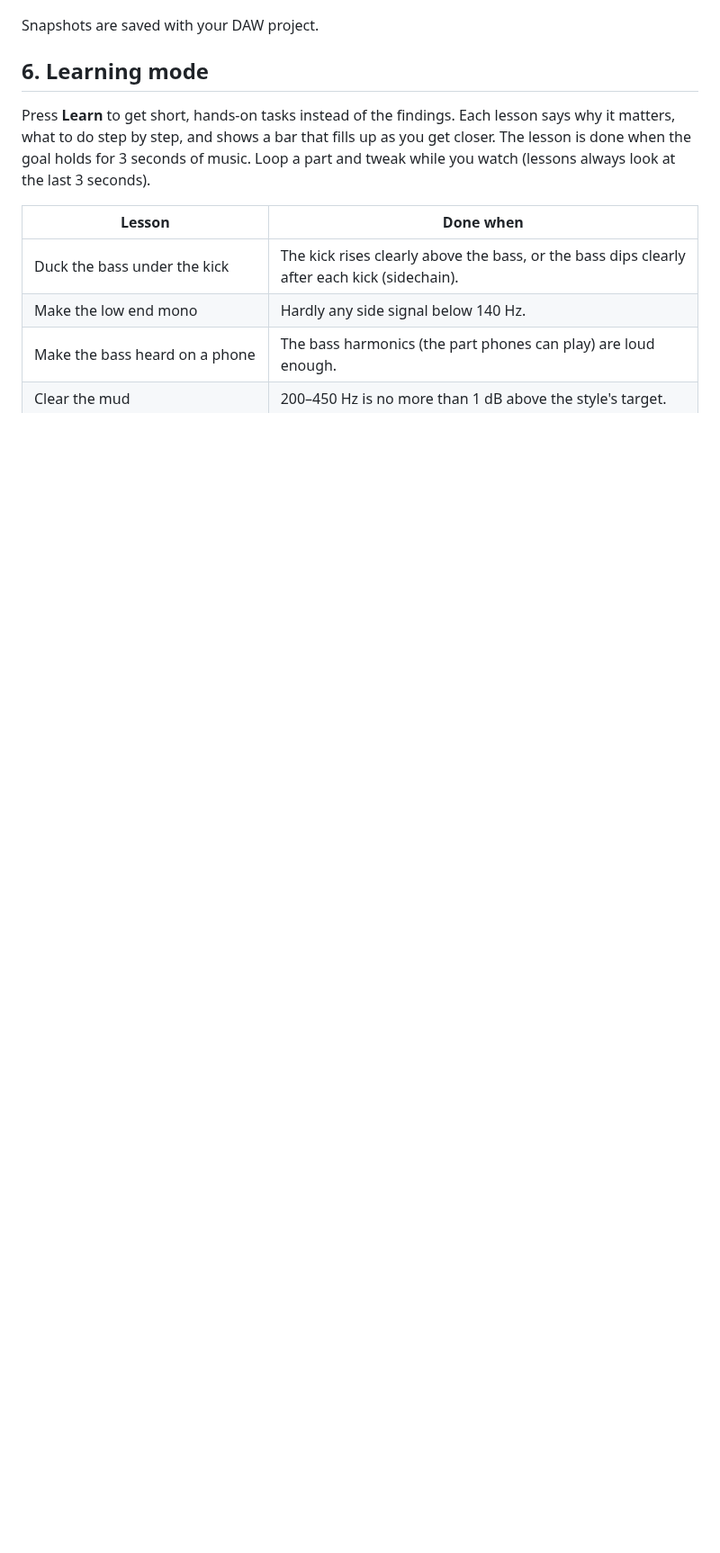
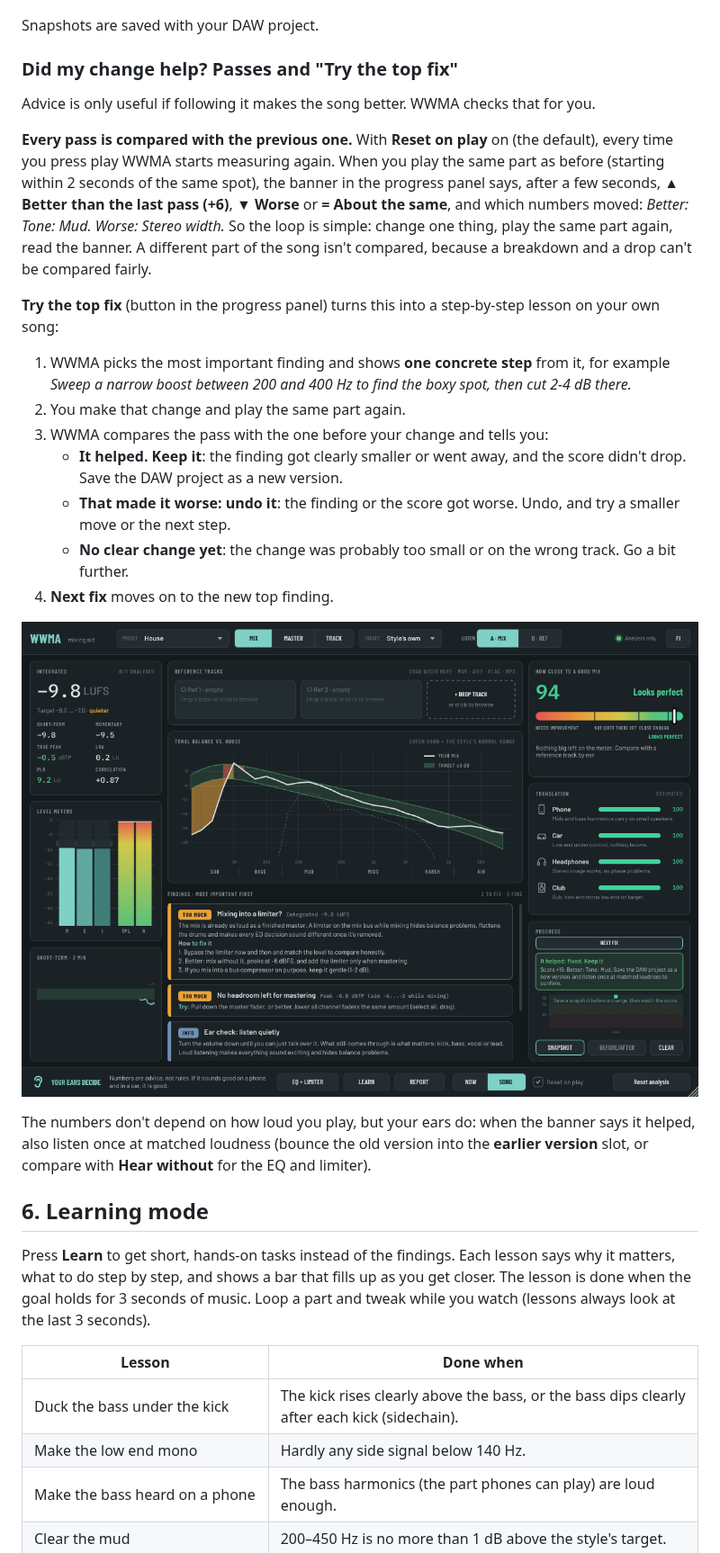
Before and after one commit to salleq/washable-and-withstanding-mixing-aid, a Markdown page: docs/MANUAL.md, the part around one of its changes. Shown at 90% size. GitHub-like rendering; pictures changed too: docs/images/wwma-try-fix.png (added); blank space fills up the shorter version.

```diff
--- a/docs/MANUAL.md
+++ b/docs/MANUAL.md
@@ -141,6 +141,26 @@ Limits:
 
 Snapshots are saved with your DAW project.
 
+### Did my change help? Passes and "Try the top fix"
+
+Advice is only useful if following it makes the song better. WWMA checks that for you.
+
+**Every pass is compared with the previous one.** With **Reset on play** on (the default), every time you press play WWMA starts measuring again. When you play the same part as before (starting within 2 seconds of the same spot), the banner in the progress panel says, after a few seconds, **▲ Better than the last pass (+6)**, **▼ Worse** or **= About the same**, and which numbers moved: *Better: Tone: Mud. Worse: Stereo width.* So the loop is simple: change one thing, play the same part again, read the banner. A different part of the song isn't compared, because a breakdown and a drop can't be compared fairly.
+
+**Try the top fix** (button in the progress panel) turns this into a step-by-step lesson on your own song:
+
+1. WWMA picks the most important finding and shows **one concrete step** from it, for example *Sweep a narrow boost between 200 and 400 Hz to find the boxy spot, then cut 2-4 dB there.*
+2. You make that change and play the same part again.
+3. WWMA compares the pass with the one before your change and tells you:
+   - **It helped. Keep it**: the finding got clearly smaller or went away, and the score didn't drop. Save the DAW project as a new version.
+   - **That made it worse: undo it**: the finding or the score got worse. Undo, and try a smaller move or the next step.
+   - **No clear change yet**: the change was probably too small or on the wrong track. Go a bit further.
+4. **Next fix** moves on to the new top finding.
+
+![Try the top fix: it helped](images/wwma-try-fix.png)
+
+The numbers don't depend on how loud you play, but your ears do: when the banner says it helped, also listen once at matched loudness (bounce the old version into the **earlier version** slot, or compare with **Hear without** for the EQ and limiter).
+
 ## 6. Learning mode
 
 Press **Learn** to get short, hands-on tasks instead of the findings. Each lesson says why it matters, what to do step by step, and shows a bar that fills up as you get closer. The lesson is done when the goal holds for 3 seconds of music. Loop a part and tweak while you watch (lessons always look at the last 3 seconds).
```
Also changed, not shown: other parts of docs/MANUAL.md (+1 -1 lines), README.md (+2 -0 lines), docs/OPAS.md (+22 -0 lines), docs/images/wwma-try-fix-fi.png (added), 12 other files.
